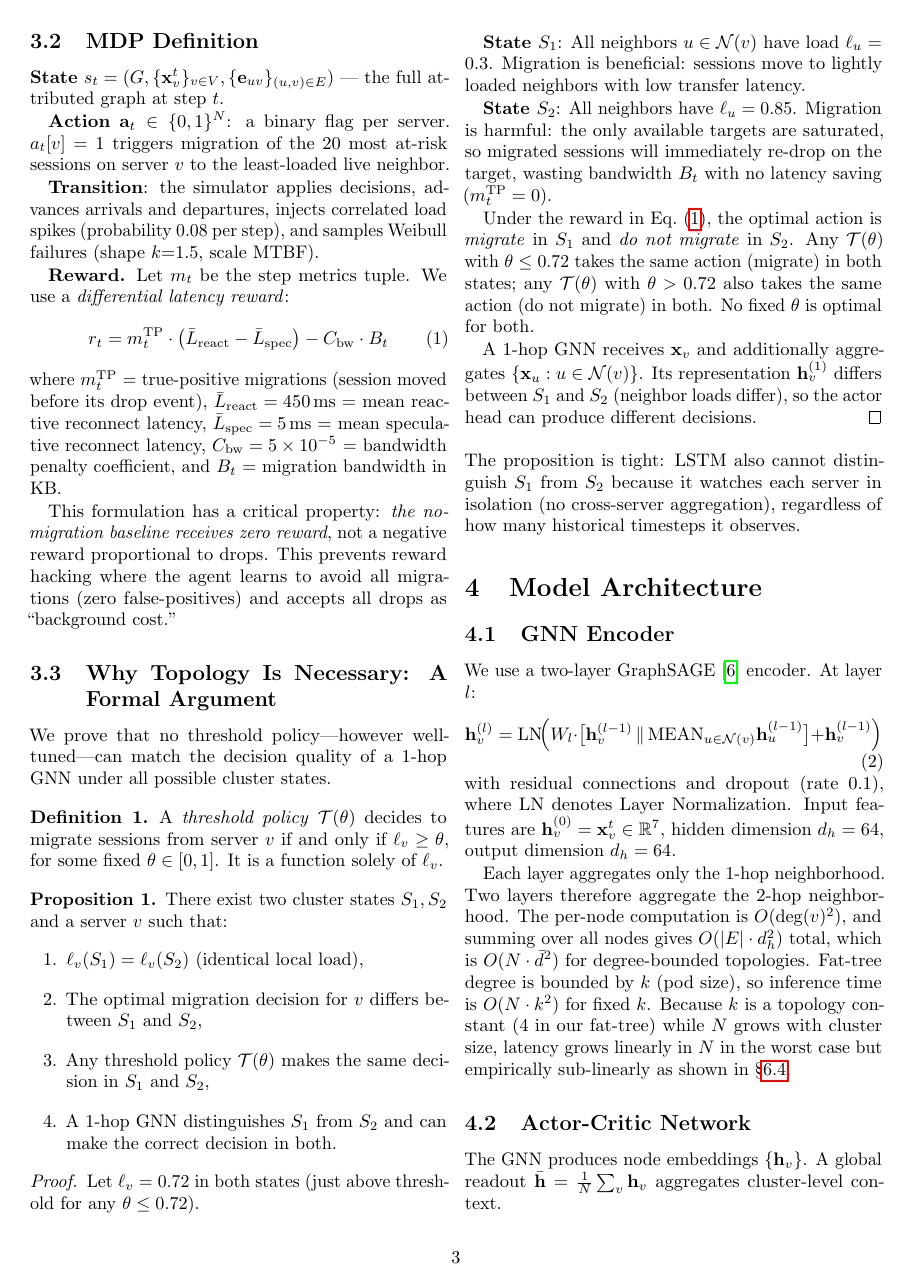
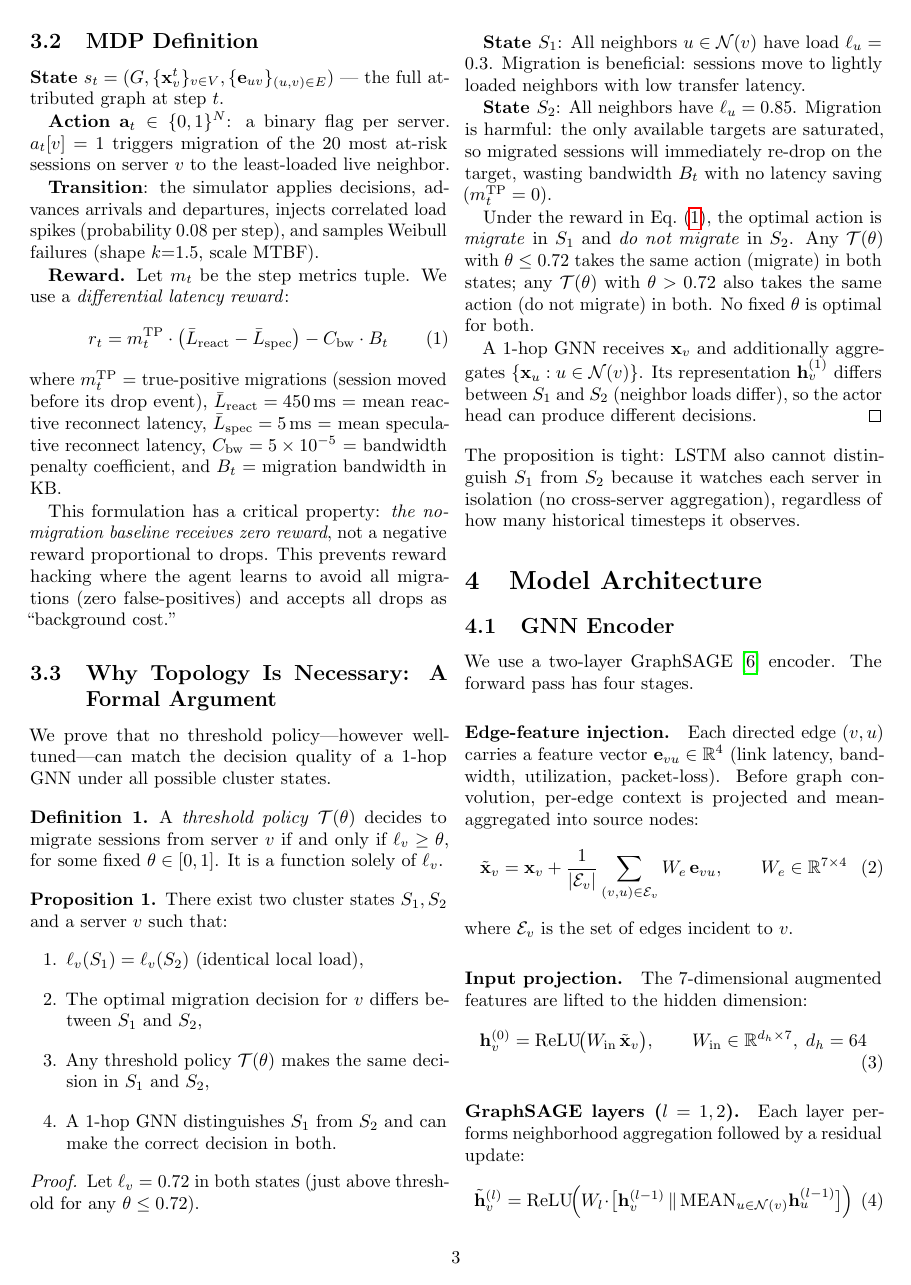
Before and after one commit to subodhwandile/proactivehop, a LaTeX paper (paper/paper.tex): page 3 of 8. Compiled offline with pdfLaTeX.

Commit message:
Fix GraphSAGE equation and scale experiment timing caveat
GraphSAGE equation (paper.tex §3.2):
- Old equation had dimension mismatch: residual adds h^(0)∈ℝ^7 to
  W_l output ∈ℝ^64, and placed LN per-layer inside the residual
- New equations match the actual code in model/gnn_encoder.py:
  1. Edge-feature injection (W_e: ℝ^4→ℝ^7, mean-scatter into nodes)
  2. Input projection (W_in: ℝ^7→ℝ^64, ReLU) — eliminates dim mismatch
  3. Per-layer SAGE update with ReLU + Dropout(0.1) + residual (both ℝ^64)
  4. Single LN after both layers, then output projection W_out: ℝ^64→ℝ^64

Scale experiment timing caveat (§5.3):
- Added transparency note that GNN timing = batched forward pass only;
  LSTM timing = full per-server decision loop including Python overhead
- Clarifies that the 5.5× advantage reflects both architecture and batching

Generated with Claude Code

```diff
--- a/paper/paper.tex
+++ b/paper/paper.tex
@@ -304,15 +304,39 @@ aggregation), regardless of how many historical timesteps it observes.
 
 \subsection{GNN Encoder}
 
-We use a two-layer GraphSAGE~\cite{graphsage} encoder.  At layer $l$:
+We use a two-layer GraphSAGE~\cite{graphsage} encoder.
+The forward pass has four stages.
+
+\paragraph{Edge-feature injection.}
+Each directed edge $(v, u)$ carries a feature vector
+$\mathbf{e}_{vu} \in \mathbb{R}^4$
+(link latency, bandwidth, utilization, packet-loss).
+Before graph convolution, per-edge context is projected and mean-aggregated
+into source nodes:
 \begin{equation}
-  \mathbf{h}_v^{(l)} = \text{LN}\!\Bigl(
-    W_l \cdot \bigl[\mathbf{h}_v^{(l-1)} \,\|\,
-    \textstyle\text{MEAN}_{u \in \mathcal{N}(v)} \mathbf{h}_u^{(l-1)}\bigr]
-    + \mathbf{h}_v^{(l-1)}
-  \Bigr)
+  \tilde{\mathbf{x}}_v = \mathbf{x}_v
+    + \frac{1}{|\mathcal{E}_v|}
+      \sum_{(v,u)\in\mathcal{E}_v} W_e\,\mathbf{e}_{vu},
+  \qquad W_e \in \mathbb{R}^{7 \times 4}
+  \label{eq:edge_inject}
+\end{equation}
+where $\mathcal{E}_v$ is the set of edges incident to $v$.
+
+\paragraph{Input projection.}
+The 7-dimensional augmented features are lifted to the hidden dimension:
+\begin{equation}
+  \mathbf{h}_v^{(0)} = \text{ReLU}\!\bigl(W_{\rm in}\,\tilde{\mathbf{x}}_v\bigr),
+  \qquad W_{\rm in} \in \mathbb{R}^{d_h \times 7},\; d_h = 64
+  \label{eq:input_proj}
+\end{equation}
+
+\paragraph{GraphSAGE layers ($l = 1, 2$).}
+Each layer performs neighborhood aggregation followed by a residual update:
+\begin{equation}
+  \tilde{\mathbf{h}}_v^{(l)} =
+    \text{ReLU}\!\Bigl(
+      W_l \cdot \bigl[\mathbf{h}_v^{(l-1)} \,\|\,
+      \textstyle\text{MEAN}_{u \in \mathcal{N}(v)} \mathbf{h}_u^{(l-1)}\bigr]
+    \Bigr)
   \label{eq:sage}
 \end{equation}
-with residual connections and dropout (rate 0.1), where LN denotes Layer Normalization.
-Input features are $\mathbf{h}_v^{(0)} = \mathbf{x}_v^t \in \mathbb{R}^7$,
-hidden dimension $d_h = 64$, output dimension $d_h = 64$.
@@ -318,0 +351 @@ hidden dimension $d_h = 64$, output dimension $d_h = 64$.
+\paragraph{Normalization and output projection.}
```
Also changed, not shown: paper/paper.pdf, paper/paper.tex (21 more changed lines).
